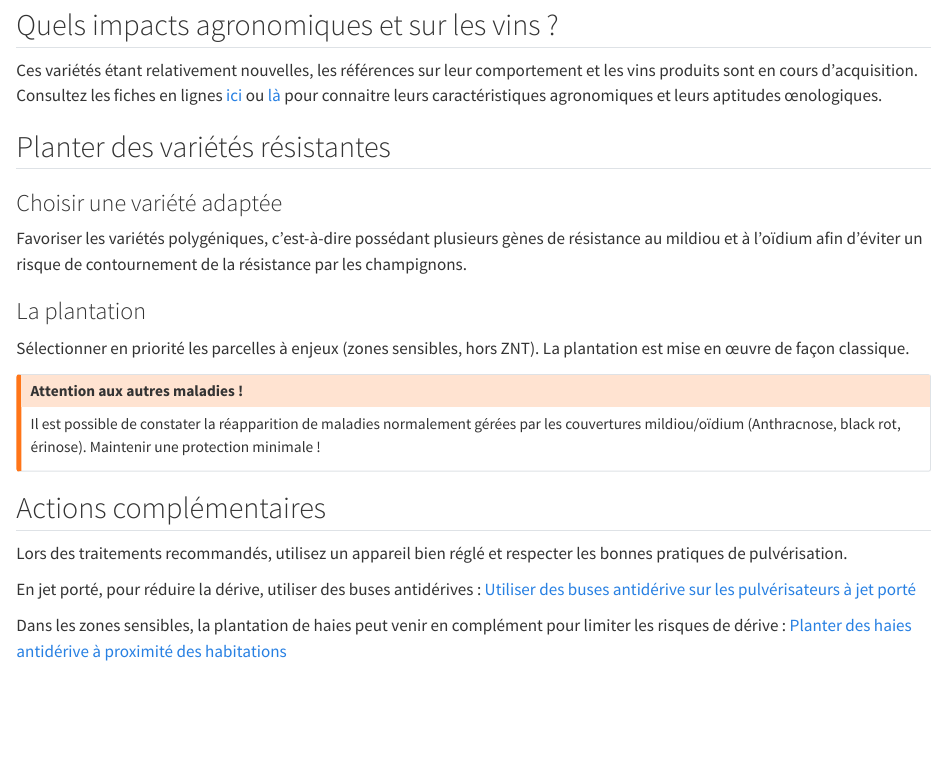
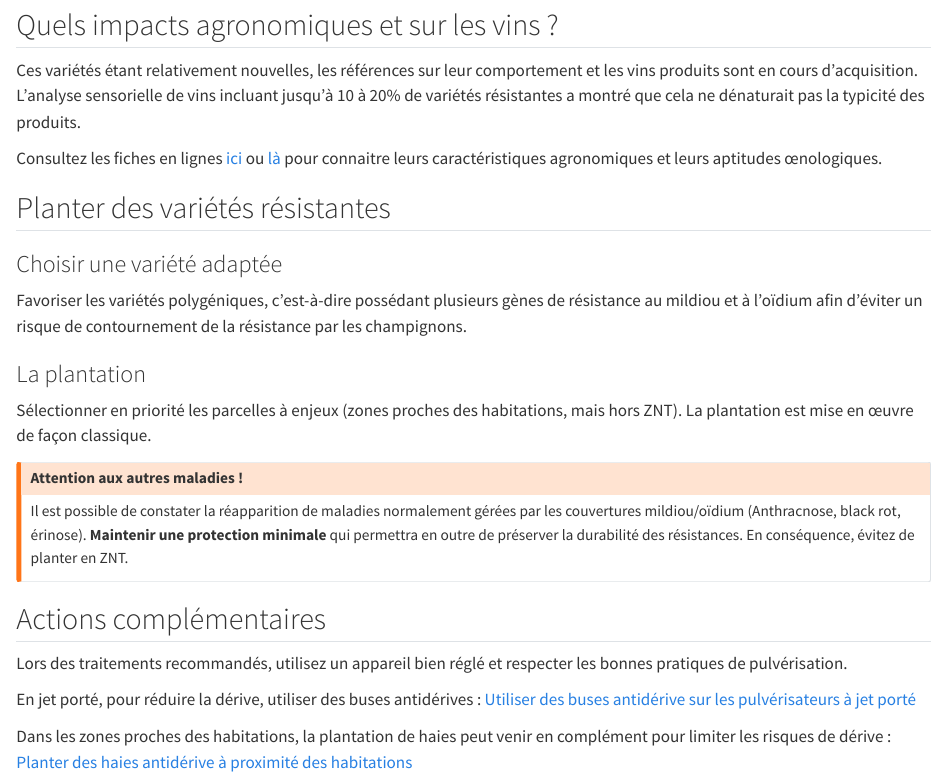
Before and after one commit to vignevin/ripp, a Quarto document (L4_varietes.qmd): the page in a window 1100 px wide, from 1480 px down. Rendered offline with R 4.5, knitr and Pandoc in place of Quarto, with nearby package versions.

Commit message:
correction demandée par Loic

```diff
--- a/L4_varietes.qmd
+++ b/L4_varietes.qmd
@@ -56,7 +56,9 @@ Observer régulièrement vos parcelles et signalez toute anomalie à votre conse
 
 ## Quels impacts agronomiques et sur les vins ?
 
-Ces variétés étant relativement nouvelles, les références sur leur comportement et les vins produits sont en cours d'acquisition. Consultez les fiches en lignes [ici](https://observatoire-cepages-resistants.fr/les-fiches-cepages-resistants/) ou [là](https://www.vignevin-occitanie.com/fiches-pratiques/les-varietes-resistantes/) pour connaitre leurs caractéristiques agronomiques et leurs aptitudes œnologiques.
+Ces variétés étant relativement nouvelles, les références sur leur comportement et les vins produits sont en cours d'acquisition. L'analyse sensorielle de vins incluant jusqu'à 10 à 20% de variétés résistantes a montré que cela ne dénaturait pas la typicité des produits.
+
+Consultez les fiches en lignes [ici](https://observatoire-cepages-resistants.fr/les-fiches-cepages-resistants/) ou [là](https://www.vignevin-occitanie.com/fiches-pratiques/les-varietes-resistantes/) pour connaitre leurs caractéristiques agronomiques et leurs aptitudes œnologiques.
 
 ## Planter des variétés résistantes
 
@@ -66,12 +68,13 @@ Favoriser les variétés polygéniques, c'est-à-dire possédant plusieurs gène
 
 ### La plantation
 
-Sélectionner en priorité les parcelles à enjeux (zones sensibles, hors ZNT). La plantation est mise en œuvre de façon classique.
+Sélectionner en priorité les parcelles à enjeux (zones proches des habitations, mais hors ZNT). La plantation est mise en œuvre de façon classique.
 
 ::: callout-warning
 ## Attention aux autres maladies !
 
-Il est possible de constater la réapparition de maladies normalement gérées par les couvertures mildiou/oïdium (Anthracnose, black rot, érinose). Maintenir une protection minimale !
+Il est possible de constater la réapparition de maladies normalement gérées par les couvertures mildiou/oïdium (Anthracnose, black rot, érinose).
+**Maintenir une protection minimale** qui permettra en outre de préserver la durabilité des résistances. En conséquence, évitez de planter en ZNT.
 :::
 
 ## Actions complémentaires
@@ -80,7 +83,7 @@ Lors des traitements recommandés, utilisez un appareil bien réglé et respecte
 
 En jet porté, pour réduire la dérive, utiliser des buses antidérives : [Utiliser des buses antidérive sur les pulvérisateurs à jet porté](L3_buses.qmd)
 
-Dans les zones sensibles, la plantation de haies peut venir en complément pour limiter les risques de dérive : [Planter des haies antidérive à proximité des habitations](L2_haies.qmd)
+Dans les zones proches des habitations, la plantation de haies peut venir en complément pour limiter les risques de dérive : [Planter des haies antidérive à proximité des habitations](L2_haies.qmd)
 
 ## Pour approfondir le sujet
 
```
Also changed, not shown: L4_varietes.qmd (4 more changed lines).
